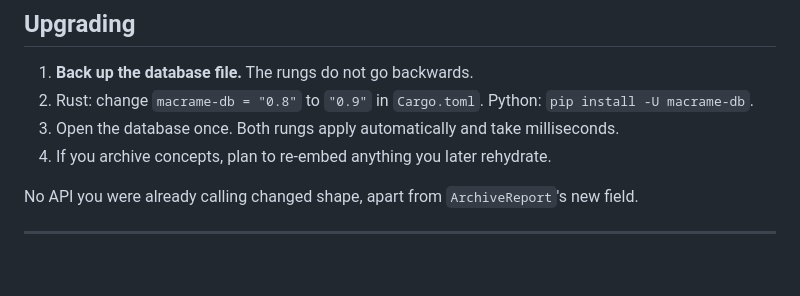
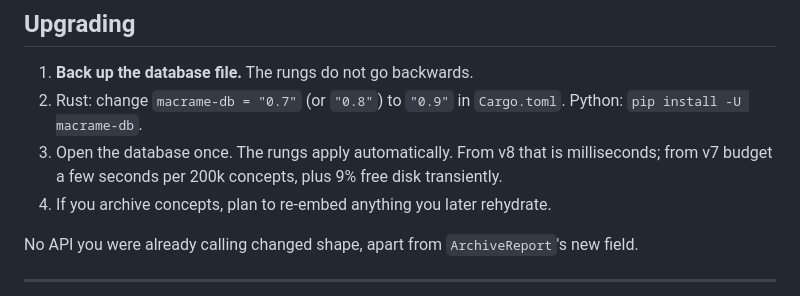
Before and after one commit to opticsWolf/Macrame, a Markdown page: docs/releases/v0.9.0.md, the part around one of its changes. GitHub-like rendering; blank space fills up the shorter version.

```diff
--- a/docs/releases/v0.9.0.md
+++ b/docs/releases/v0.9.0.md
@@ -200,9 +238,11 @@ fixture shapes, 5.8% spread, which is noise.
 ## Upgrading
 
 1. **Back up the database file.** The rungs do not go backwards.
-2. Rust: change `macrame-db = "0.8"` to `"0.9"` in `Cargo.toml`.
+2. Rust: change `macrame-db = "0.7"` (or `"0.8"`) to `"0.9"` in `Cargo.toml`.
    Python: `pip install -U macrame-db`.
-3. Open the database once. Both rungs apply automatically and take milliseconds.
+3. Open the database once. The rungs apply automatically. From v8 that is
+   milliseconds; from v7 budget a few seconds per 200k concepts, plus 9% free
+   disk transiently.
 4. If you archive concepts, plan to re-embed anything you later rehydrate.
 
 No API you were already calling changed shape, apart from `ArchiveReport`'s new
```
Also changed, not shown: other parts of docs/releases/v0.9.0.md (+52 -14 lines).
